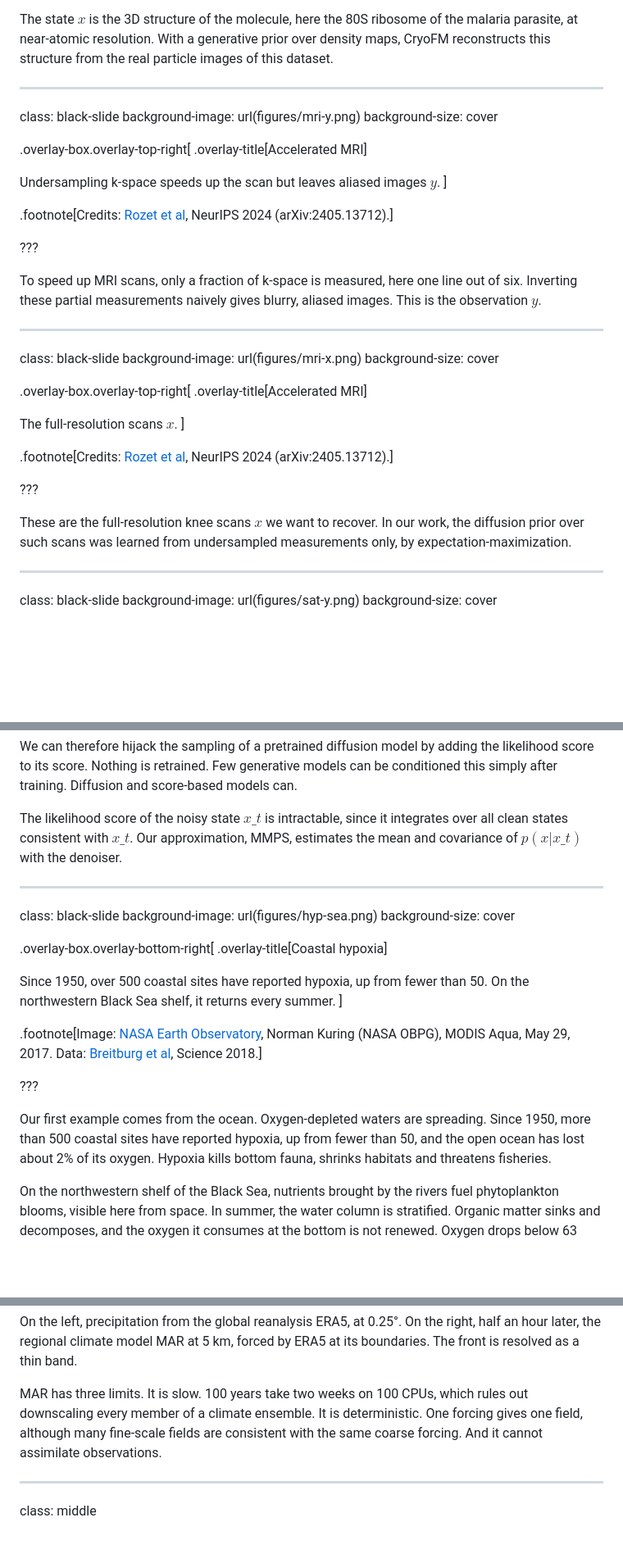
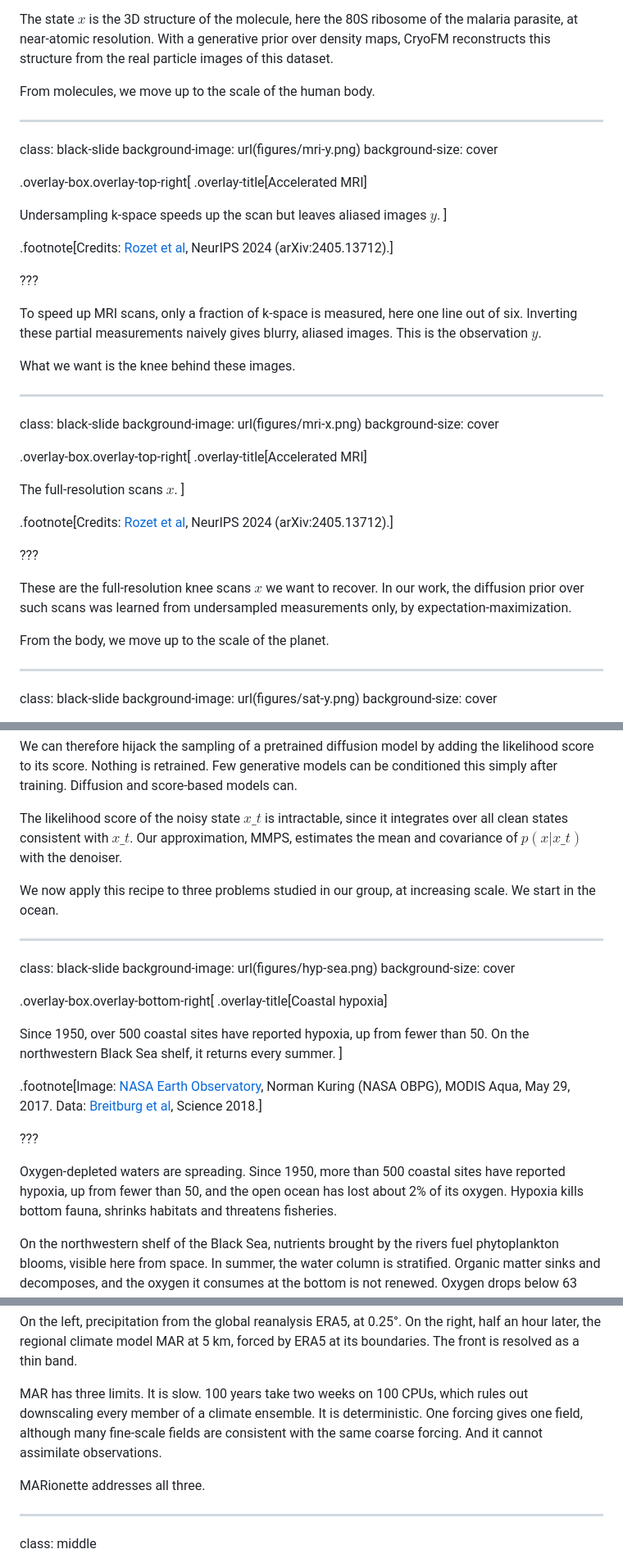
Before and after one commit to glouppe/talk-ai4sci-mainz-2026, a Markdown page: talk.md, 3 parts joined by grey strips. Shown at 82% size. Drawn GitHub-style; blank space fills up the shorter version.

Commit message:
Speaker notes: transitions between slides and between examples
Co-Authored-By: Claude Opus 5.5 <noreply@anthropic.com>

```diff
--- a/talk.md
+++ b/talk.md
@@ -77,6 +79,8 @@ The 3D structure $x$ of the molecule.
 ???
 
 The state $x$ is the 3D structure of the molecule, here the 80S ribosome of the malaria parasite, at near-atomic resolution. With a generative prior over density maps, CryoFM reconstructs this structure from the real particle images of this dataset.
+
+From molecules, we move up to the scale of the human body.
 
 ---
 
@@ -96,6 +100,8 @@ Undersampling k-space speeds up the scan but leaves aliased images $y$.
 
 To speed up MRI scans, only a fraction of k-space is measured, here one line out of six. Inverting these partial measurements naively gives blurry, aliased images. This is the observation $y$.
 
+What we want is the knee behind these images.
+
 ---
 
 class: black-slide
@@ -113,6 +119,8 @@ The full-resolution scans $x$.
 ???
 
 These are the full-resolution knee scans $x$ we want to recover. In our work, the diffusion prior over such scans was learned from undersampled measurements only, by expectation-maximization.
+
+From the body, we move up to the scale of the planet.
 
 ---
 
@@ -390,6 +410,8 @@ We can therefore hijack the sampling of a pretrained diffusion model by adding t
 
 The likelihood score of the noisy state $x\_t$ is intractable, since it integrates over all clean states consistent with $x\_t$. Our approximation, MMPS, estimates the mean and covariance of $p(x | x\_t)$ with the denoiser.
 
+We now apply this recipe to three problems studied in our group, at increasing scale. We start in the ocean.
+
 ---
 
 class: black-slide
@@ -406,7 +428,7 @@ Since 1950, over 500 coastal sites have reported hypoxia, up from fewer than 50.
 
 ???
 
-Our first example comes from the ocean. Oxygen-depleted waters are spreading. Since 1950, more than 500 coastal sites have reported hypoxia, up from fewer than 50, and the open ocean has lost about 2% of its oxygen. Hypoxia kills bottom fauna, shrinks habitats and threatens fisheries.
+Oxygen-depleted waters are spreading. Since 1950, more than 500 coastal sites have reported hypoxia, up from fewer than 50, and the open ocean has lost about 2% of its oxygen. Hypoxia kills bottom fauna, shrinks habitats and threatens fisheries.
 
 On the northwestern shelf of the Black Sea, nutrients brought by the rivers fuel phytoplankton blooms, visible here from space. In summer, the water column is stratified. Organic matter sinks and decomposes, and the oxygen it consumes at the bottom is not renewed. Oxygen drops below 63 mmol/m³, and the bottom waters become hypoxic.
 
@@ -508,6 +532,8 @@ On the left, precipitation from the global reanalysis ERA5, at 0.25°. On the ri
 
 MAR has three limits. It is slow. 100 years take two weeks on 100 CPUs, which rules out downscaling every member of a climate ensemble. It is deterministic. One forcing gives one field, although many fine-scale fields are consistent with the same coarse forcing. And it cannot assimilate observations.
 
+MARionette addresses all three.
+
 ---
 
 class: middle
```
Also changed, not shown: other parts of talk.md (+22 -0 lines).
